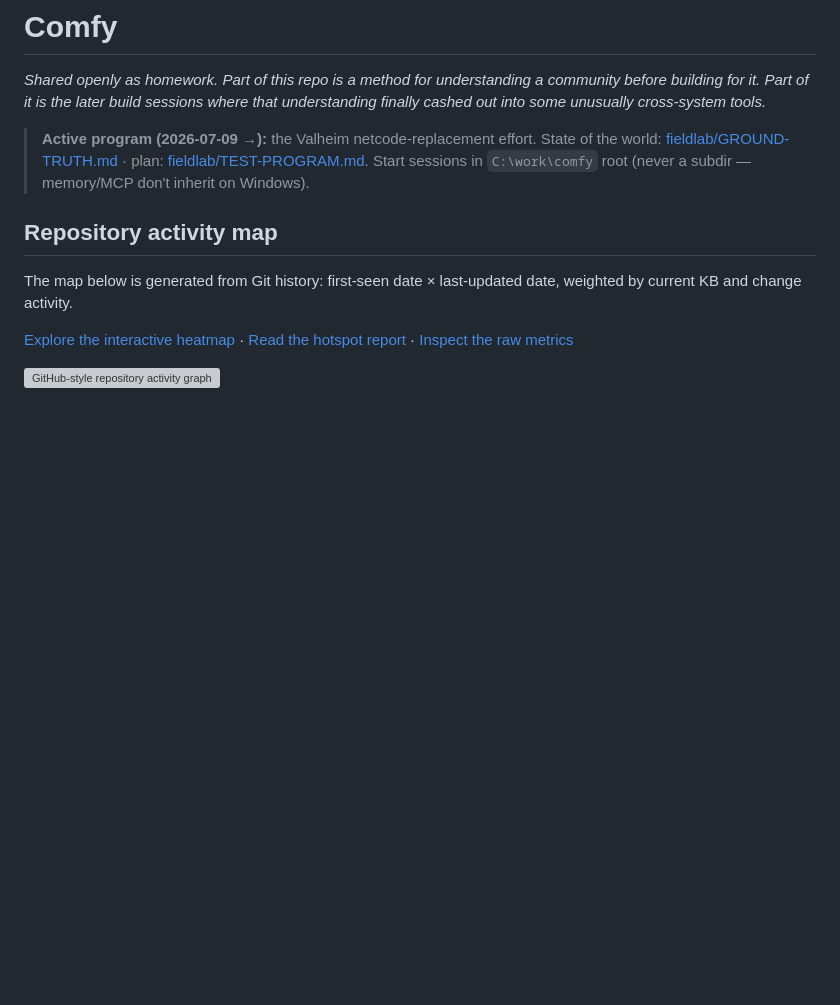
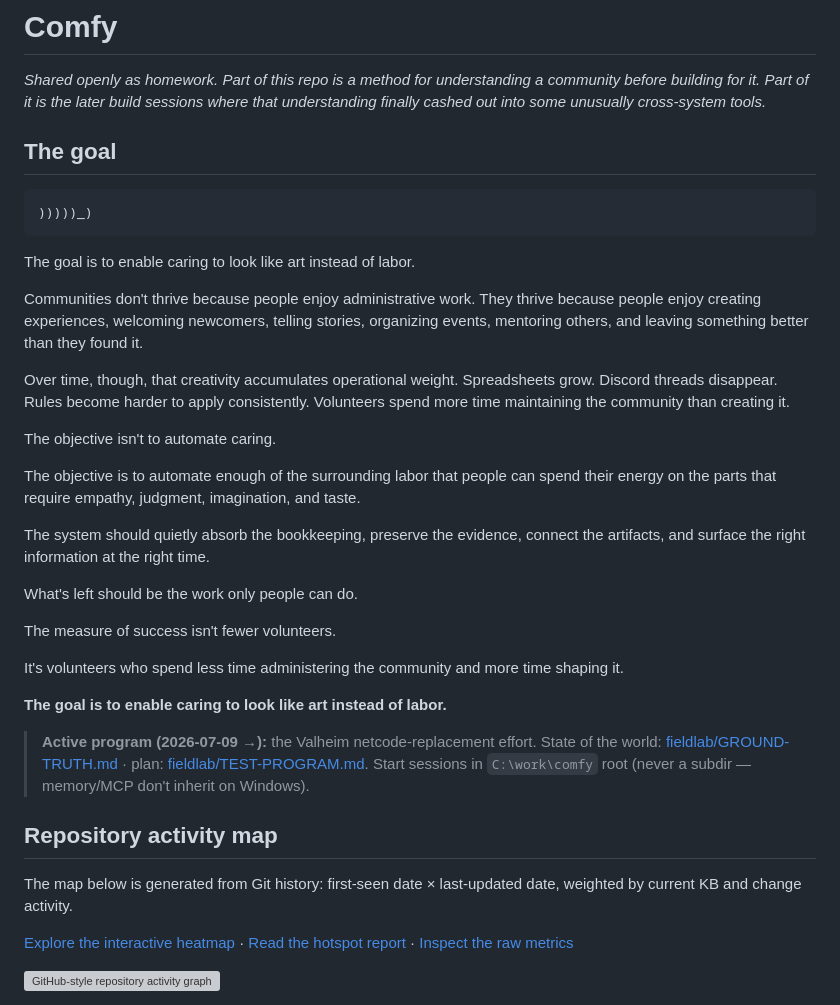
Before and after one commit to djcdevelopment/comfy, a Markdown page: README.md, the part around the change. Drawn GitHub-style; blank space fills up the shorter version; grey boxes are pictures that could not be loaded.

Commit message:
README: add "The goal" mission statement
Caring should look like art instead of labor: automate the surrounding operational
labor so community volunteers spend their energy on the parts that need empathy,
judgment, imagination, and taste. (Was outstanding in the working tree.)

Co-Authored-By: Claude Opus 4.8 <noreply@anthropic.com>

````diff
--- a/README.md
+++ b/README.md
@@ -1,6 +1,38 @@
 # Comfy
 
 *Shared openly as homework. Part of this repo is a method for understanding a community before building for it. Part of it is the later build sessions where that understanding finally cashed out into some unusually cross-system tools.*
+
+## The goal
+
+```
+)))))_)
+```
+
+The goal is to enable caring to look like art instead of labor.
+
+Communities don't thrive because people enjoy administrative work. They thrive because people
+enjoy creating experiences, welcoming newcomers, telling stories, organizing events, mentoring
+others, and leaving something better than they found it.
+
+Over time, though, that creativity accumulates operational weight. Spreadsheets grow. Discord
+threads disappear. Rules become harder to apply consistently. Volunteers spend more time
+maintaining the community than creating it.
+
+The objective isn't to automate caring.
+
+The objective is to automate enough of the surrounding labor that people can spend their energy
+on the parts that require empathy, judgment, imagination, and taste.
+
+The system should quietly absorb the bookkeeping, preserve the evidence, connect the artifacts,
+and surface the right information at the right time.
+
+What's left should be the work only people can do.
+
+The measure of success isn't fewer volunteers.
+
+It's volunteers who spend less time administering the community and more time shaping it.
+
+**The goal is to enable caring to look like art instead of labor.**
 
 > **Active program (2026-07-09 →):** the Valheim netcode-replacement effort. State of the world:
 > [fieldlab/GROUND-TRUTH.md](fieldlab/GROUND-TRUTH.md) · plan:
````
